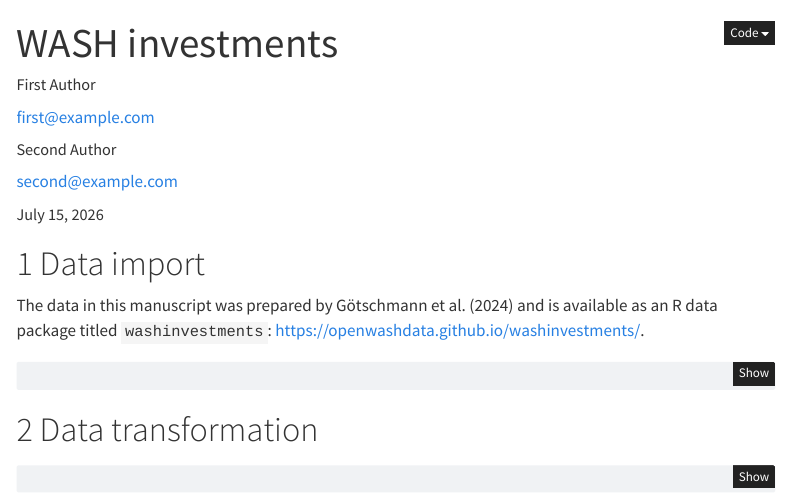
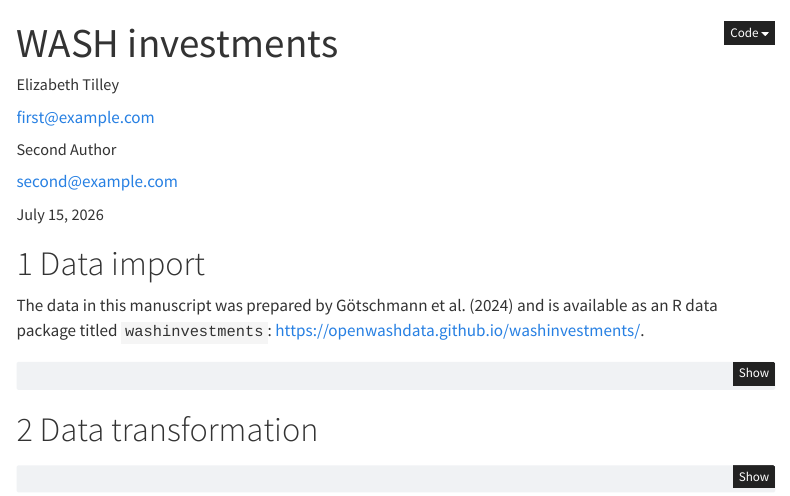
Before and after one commit to gitforsci-ghe/washinvestments-teal, a Quarto document (manuscript.qmd): the page in a window 1100 px wide, from its top. Rendered offline with R 4.5, knitr and Pandoc in place of Quarto, with nearby package versions; some code elsewhere in the file could not run offline; menus at the side of the page are left out.

Commit message:
author changed

```diff
--- a/manuscript.qmd
+++ b/manuscript.qmd
@@ -1,7 +1,7 @@
 ---
 title: WASH investments
 author:
-  - name: First Author
+  - name: Elizabeth Tilley
     orcid: 0000-0000-0000-0000
     corresponding: true
     email: first@example.com
```
Also changed, not shown: manuscript.html (added).
